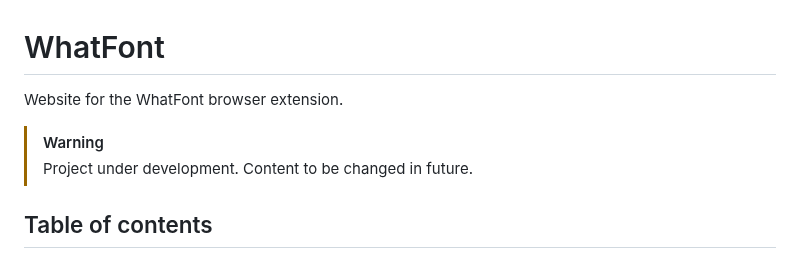
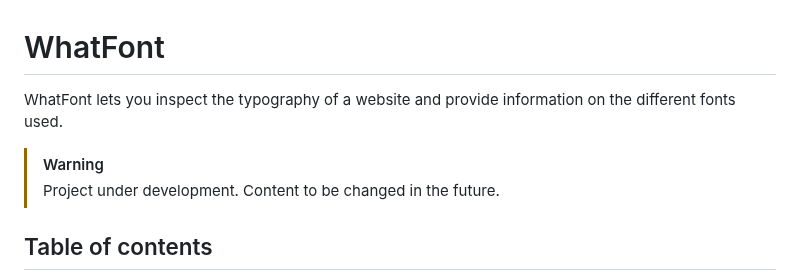
Before and after one commit to Code-Beaker/whatfont-web, a Markdown page: README.md, the part around the change. GitHub-like rendering.

```diff
--- a/README.md
+++ b/README.md
@@ -1,9 +1,9 @@
 # WhatFont
 
-Website for the WhatFont browser extension.
+WhatFont lets you inspect the typography of a website and provide information on the different fonts used.
 
 > [!WARNING]
-> Project under development. Content to be changed in future.
+> Project under development. Content to be changed in the future.
 
 ## Table of contents
 
```
